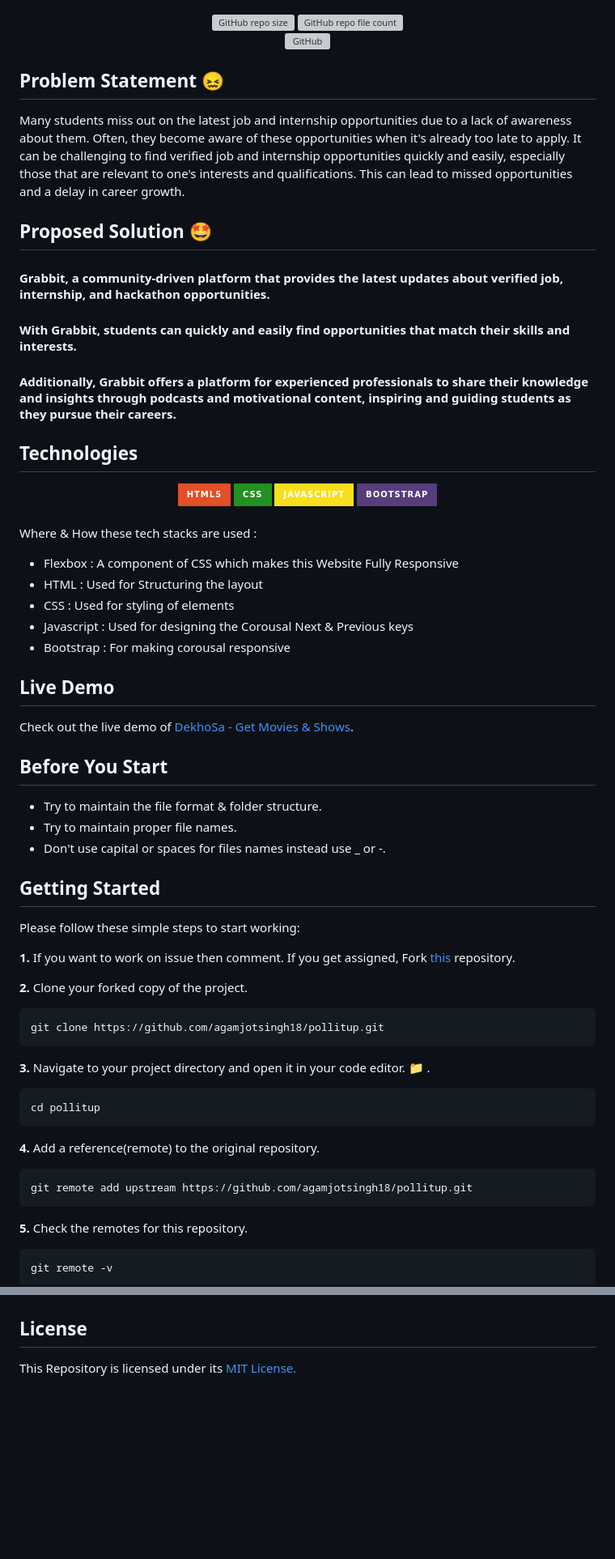
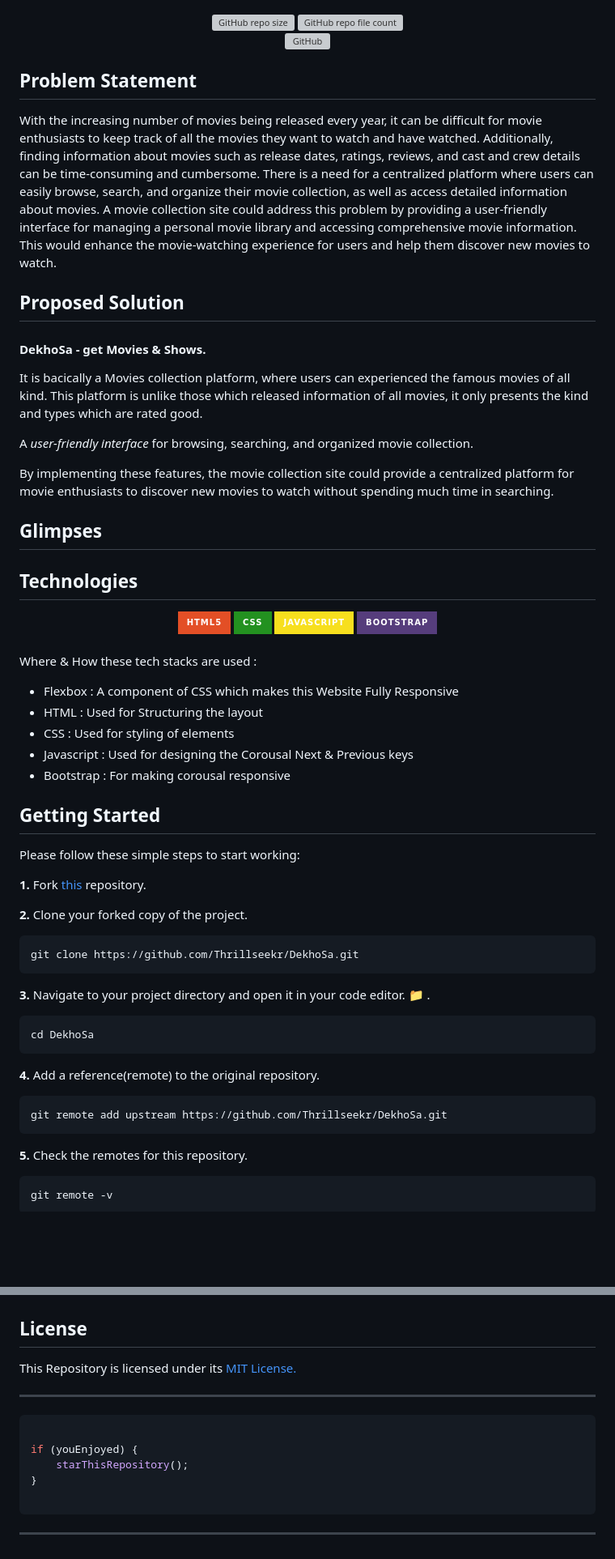
Before and after one commit to Thrillseekr/DekhoSa, a Markdown page: README.md, 2 parts joined by grey strips. Shown at 81% size. Rendered like a GitHub page; badges without logos; blank space fills up the shorter version; grey boxes are pictures that could not be loaded.

````diff
--- a/README.md
+++ b/README.md
@@ -18,18 +27,21 @@
   [![GitHub](https://img.shields.io/github/license/Thrillseekr/DekhoSa?style=plastic)](https://github.com/Thrillseekr/DekhoSa/blob/master/LICENSE)
 </div>
 
-## Problem Statement 😖
+## Problem Statement
 
-Many students miss out on the latest job and internship opportunities due to a lack of awareness about them. Often, they become aware of these opportunities when it's already too late to apply.
-It can be challenging to find verified job and internship opportunities quickly and easily, especially those that are relevant to one's interests and qualifications.
-This can lead to missed opportunities and a delay in career growth.
+With the increasing number of movies being released every year, it can be difficult for movie enthusiasts to keep track of all the movies they want to watch and have watched. Additionally, finding information about movies such as release dates, ratings, reviews, and cast and crew details can be time-consuming and cumbersome. There is a need for a centralized platform where users can easily browse, search, and organize their movie collection, as well as access detailed information about movies. A movie collection site could address this problem by providing a user-friendly interface for managing a personal movie library and accessing comprehensive movie information. This would enhance the movie-watching experience for users and help them discover new movies to watch.
 
+## Proposed Solution
 
-## Proposed Solution 🤩
+#### DekhoSa - get Movies & Shows.
+It is bacically a Movies collection platform, where users can experienced the famous movies of all kind.
+This platform is unlike those which released information of all movies, it only presents the kind and types which are rated good.
 
-#### Grabbit, a community-driven platform that provides the latest updates about verified job, internship, and hackathon opportunities.
-#### With Grabbit, students can quickly and easily find opportunities that match their skills and interests.
-#### Additionally, Grabbit offers a platform for experienced professionals to share their knowledge and insights through podcasts and motivational content, inspiring and guiding students as they pursue their careers.
+A *user-friendly interface* for browsing, searching, and organized movie collection.
+
+By implementing these features, the movie collection site could provide a centralized platform for movie enthusiasts to discover new movies to watch without spending much time in searching.
+
+## Glimpses
 
 ## Technologies
 <div align="center">
@@ -49,38 +61,30 @@ Where & How these tech stacks are used :
    - Bootstrap : For making corousal responsive
 
 
-## Live Demo
-Check out the live demo of [DekhoSa - Get Movies & Shows](https://thrillseekr.github.io/DekhoSa/).
 
 
-## Before You Start
-<ul>
-<li>Try to maintain the file format & folder structure. </li>
-<li>Try to maintain proper file names. </li>
-<li>Don't use capital or spaces for files names instead use _ or -. </li>
-</ul>
 
 ## Getting Started
 Please follow these simple steps to start working:<br>
 
-**1.**  If you want to work on issue then comment. If you get assigned, Fork [this](https://github.com/agamjotsingh18/pollitup.git) repository.
+**1.**  Fork [this](https://github.com/Thrillseekr/DekhoSa.git) repository.
 
 **2.**  Clone your forked copy of the project.
 
 ```
-git clone https://github.com/agamjotsingh18/pollitup.git
+git clone https://github.com/Thrillseekr/DekhoSa.git
 ```
 
 **3.** Navigate to your project directory and open it in your code editor. :file_folder: .
 
 ```
-cd pollitup
+cd DekhoSa
 ```
 
 **4.** Add a reference(remote) to the original repository.
 
 ```
-git remote add upstream https://github.com/agamjotsingh18/pollitup.git
+git remote add upstream https://github.com/Thrillseekr/DekhoSa.git
 ```
 
 **5.** Check the remotes for this repository.
@@ -134,3 +138,16 @@ git push -u origin <your_branch_name>
 
 ## License
 This Repository is licensed under its [MIT License.](https://github.com/Thrillseekr/DekhoSa/blob/main/LICENSE)
+
+
+---------
+
+```javascript
+
+if (youEnjoyed) {
+    starThisRepository();
+}
+
+```
+
+-----------
````
Also changed, not shown: other parts of README.md (+13 -4 lines).
